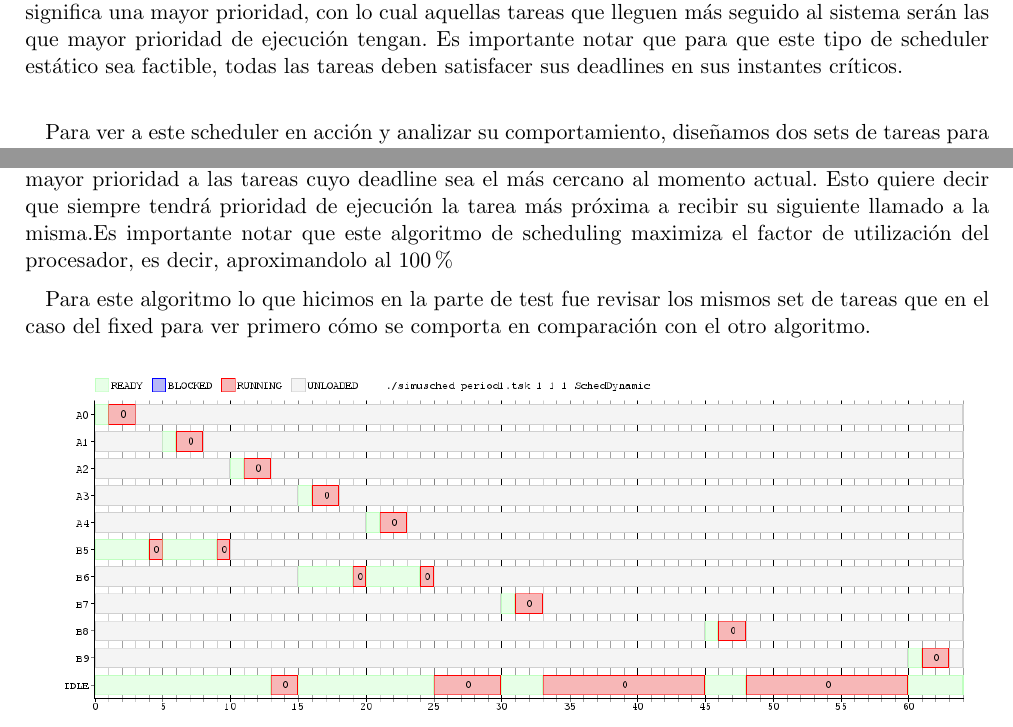
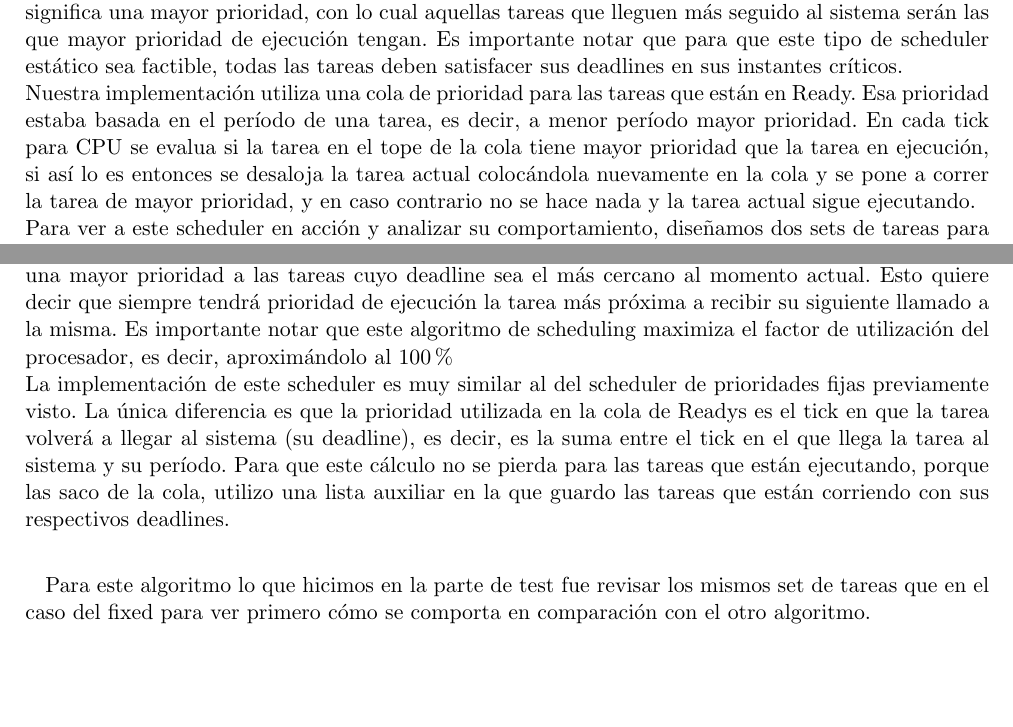
Before and after one commit to ricardogcolombo/sisop1c15, a LaTeX document (tp1/informe/main.tex, which reads tp1/informe/desarrollo.tex): two parts of pages 11 and 12 of 16, joined at a grey line, cut so that both start at the same text, the shorter picture padded with empty space. Compiled offline with pdfLaTeX.

Commit message:
agregadas descripción implementaciones fixed y dynamic ej5

```diff
--- a/tp1/informe/desarrollo.tex
+++ b/tp1/informe/desarrollo.tex
@@ -135,7 +135,8 @@ Antes de comenzar la explicación de este algoritmo de scheduling, definamos alg
 
 Este scheduler se basa en prioridades fijas, es decir, antes de comenzar la ejecución de un set de tareas, se establecen las prioridades de las mismas. Una vez establecidas las prioridades, comienza la ejecución de las tareas y las prioridades ya no pueden cambiarse y deben respetarse a rajatabla. Las prioridades se asignan en base a la frecuencia de cada tarea periódica, es decir, una mayor frecuencia significa una mayor prioridad, con lo cual aquellas tareas que lleguen más seguido al sistema serán las que mayor prioridad de ejecución tengan. Es importante notar que para que este tipo de scheduler estático sea factible, todas las tareas deben satisfacer sus deadlines en sus instantes críticos.
 \\
-
+Nuestra implementación utiliza una cola de prioridad para las tareas que están en Ready. Esa prioridad estaba basada en el período de una tarea, es decir, a menor período mayor prioridad. En cada tick para CPU se evalua si la tarea en el tope de la cola tiene mayor prioridad que la tarea en ejecución, si así lo es entonces se desaloja la tarea actual colocándola nuevamente en la cola y se pone a correr la tarea de mayor prioridad, y en caso contrario no se hace nada y la tarea actual sigue ejecutando.
+\\
 Para ver a este scheduler en acción y analizar su comportamiento, diseñamos dos sets de tareas para los cuales el scheduling estático sea un algoritmo factible. El primer set se trata de dos familias de tareas periódicas y el segundo de tres familias. A continuación se muestra lo que obtuvimos.
 
 \begin{figure}[H]
@@ -165,7 +166,10 @@ Este factor de utilización se encuentra acotado superiormente por el requerimie
 
 
 \subsection{Scheduler Dynamic Para Real Time}
-Este es un scheduler que se basa en prioridades dinámicas, es decir, las prioridades se asignan en el momento siguiendo del criterio elegido. En nuestro algoritmo de scheduling para asignar las prioridades a cada momento se basa en cuál es la tarea con el deadline más cercano, es decir, se les asignará una mayor prioridad a las tareas cuyo deadline sea el más cercano al momento actual. Esto quiere decir que siempre tendrá prioridad de ejecución la tarea más próxima a recibir su siguiente llamado a la misma.Es importante notar que este algoritmo de scheduling maximiza el factor de utilización del procesador, es decir, aproximandolo al 100\%
+Este es un scheduler que se basa en prioridades dinámicas, es decir, las prioridades se asignan en el momento siguiendo del criterio elegido. En nuestro algoritmo de scheduling para asignar las prioridades a cada momento se basa en cuál es la tarea con el deadline más cercano, es decir, se les asignará una mayor prioridad a las tareas cuyo deadline sea el más cercano al momento actual. Esto quiere decir que siempre tendrá prioridad de ejecución la tarea más próxima a recibir su siguiente llamado a la misma. Es importante notar que este algoritmo de scheduling maximiza el factor de utilización del procesador, es decir, aproximándolo al 100\%
+\\
+La implementación de este scheduler es muy similar al del scheduler de prioridades fijas previamente visto. La única diferencia es que la prioridad utilizada en la cola de Readys es el tick en que la tarea volverá a llegar al sistema (su deadline), es decir, es la suma entre el tick en el que llega la tarea al sistema y su período. Para que este cálculo no se pierda para las tareas que están ejecutando, porque las saco de la cola, utilizo una lista auxiliar en la que guardo las tareas que están corriendo con sus respectivos deadlines.
+\\
 
 Para este algoritmo lo que hicimos en la parte de test fue revisar los mismos set de tareas que en el caso del fixed para ver primero cómo se comporta en comparación con el otro algoritmo.
 
```
Also changed, not shown: tp1/informe/desarrollo.tex (2 more changed lines).
